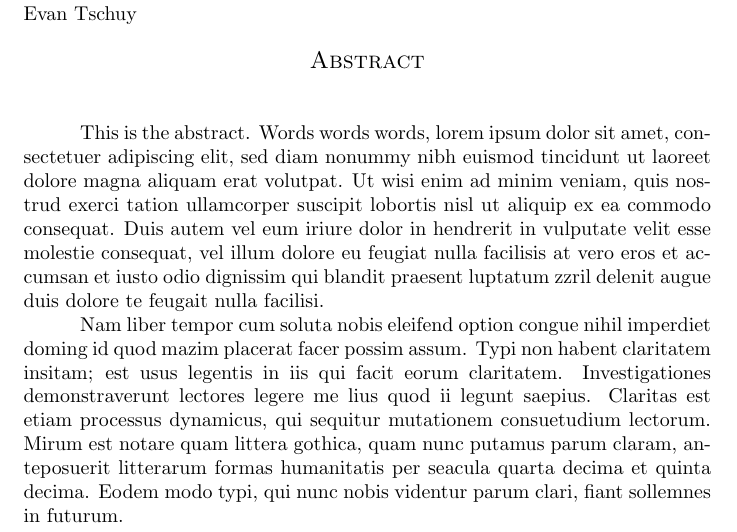
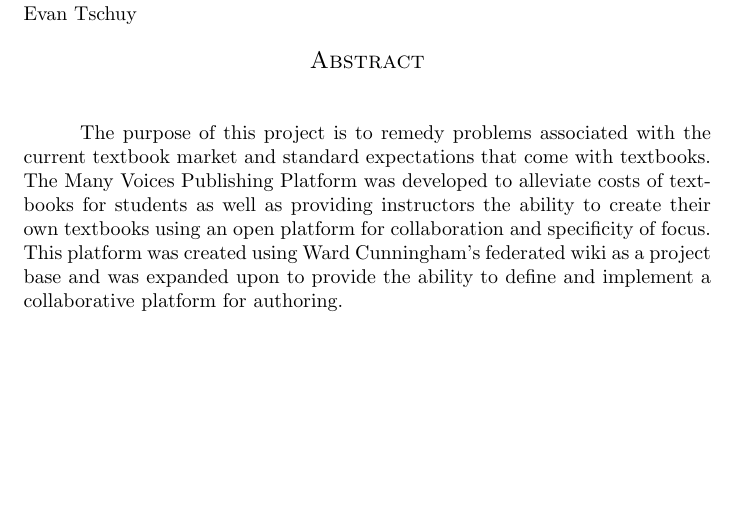
Before and after one commit to mvp-platform/platform, a LaTeX document (abstract.tex): part of the page, cut so that both start at the same text, the shorter picture padded with empty space. Compiled offline with pdfLaTeX.

Commit message:
Added draft of abstract
I added a quick draft of the abstract, in past tense.

```diff
--- a/abstract.tex
+++ b/abstract.tex
@@ -12,23 +12,6 @@
 \centerline{\sc \large Abstract}
 \vspace{2pc}
 
-\hspace{10mm}This is the abstract. Words words words, lorem ipsum dolor sit amet,
-consectetuer adipiscing elit, sed diam nonummy nibh euismod tincidunt ut laoreet
-dolore magna aliquam erat volutpat. Ut wisi enim ad minim veniam, quis nostrud
-exerci tation ullamcorper suscipit lobortis nisl ut aliquip ex ea commodo
-consequat. Duis autem vel eum iriure dolor in hendrerit in vulputate velit esse
-molestie consequat, vel illum dolore eu feugiat nulla facilisis at vero eros et
-accumsan et iusto odio dignissim qui blandit praesent luptatum zzril delenit
-augue duis dolore te feugait nulla facilisi.
-
-\hspace{10mm}Nam liber tempor cum soluta nobis
-eleifend option congue nihil imperdiet doming id quod mazim placerat facer possim
-assum. Typi non habent claritatem insitam; est usus legentis in iis qui facit
-eorum claritatem. Investigationes demonstraverunt lectores legere me lius quod
-ii legunt saepius. Claritas est etiam processus dynamicus, qui sequitur
-mutationem consuetudium lectorum. Mirum est notare quam littera gothica, quam
-nunc putamus parum claram, anteposuerit litterarum formas humanitatis per seacula
-quarta decima et quinta decima. Eodem modo typi, qui nunc nobis videntur parum
-clari, fiant sollemnes in futurum.
+\hspace{10mm}The purpose of this project is to remedy problems associated with the current textbook market and standard expectations that come with textbooks. The Many Voices Publishing Platform was developed to alleviate costs of textbooks for students as well as providing instructors the ability to create their own textbooks using an open platform for collaboration and specificity of focus. This platform was created using Ward Cunningham’s federated wiki as a project base and was expanded upon to provide the ability to define and implement a collaborative platform for authoring.
 
 \end{document}
```
